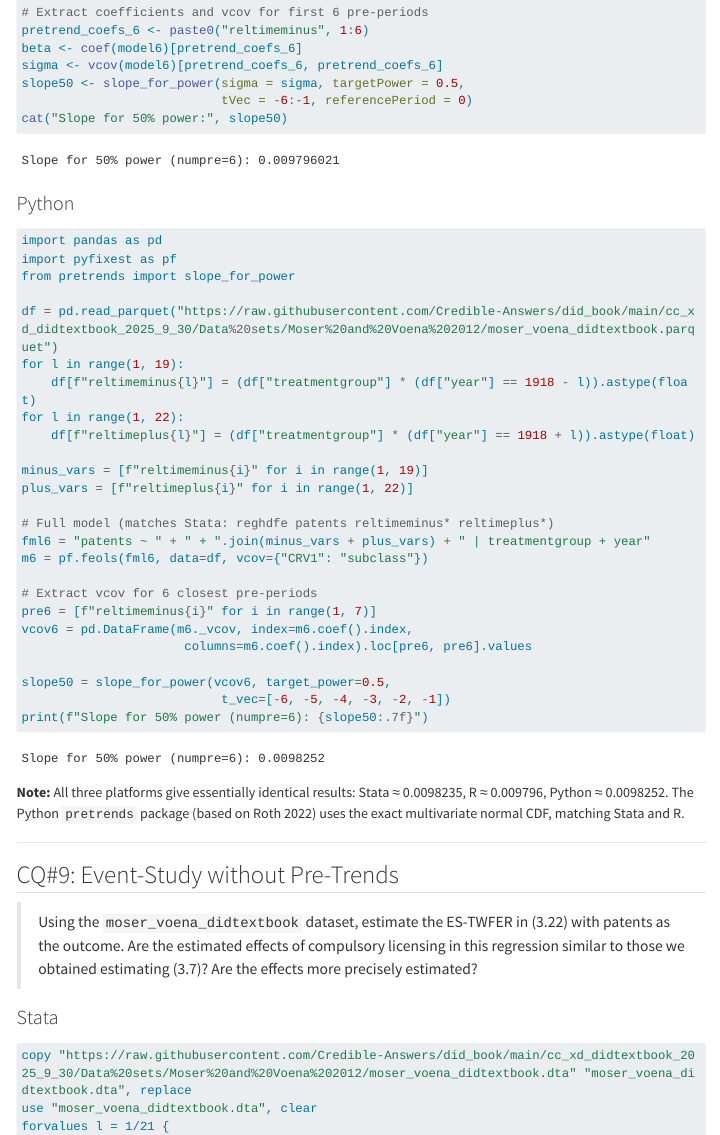
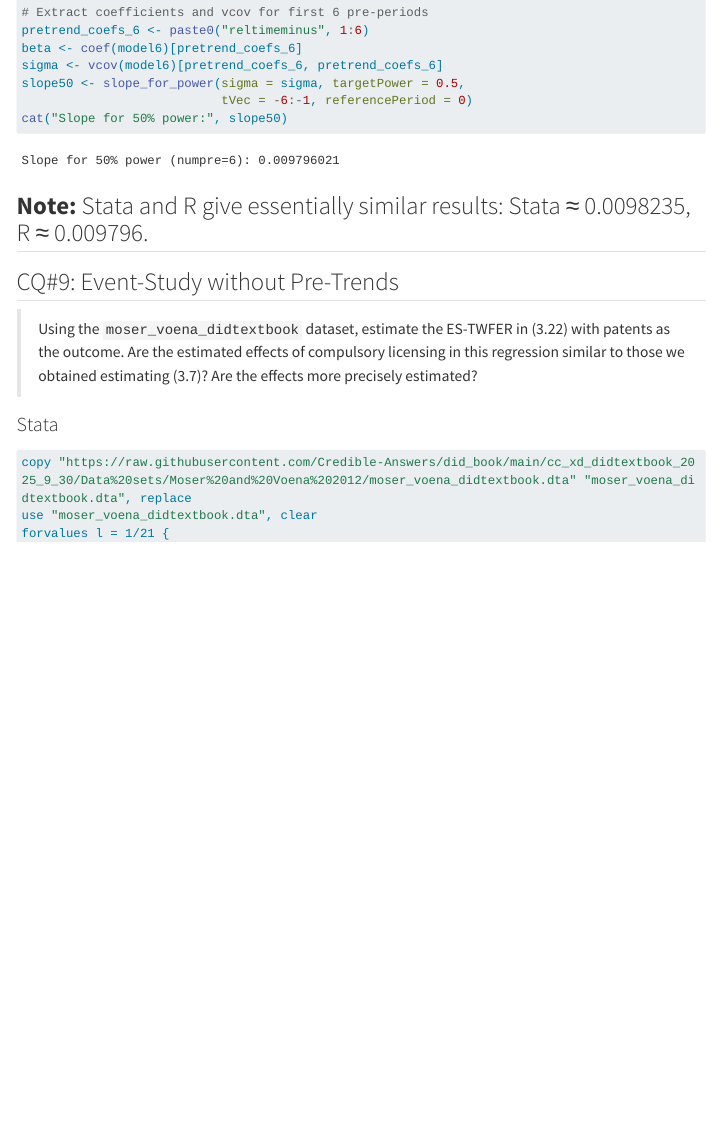
Before and after one commit to Credible-Answers/did_book, a Quarto document (did_book_final/chapters/ch03.qmd): the page in a window 1100 px wide, from 13460 px down. Rendered offline with R 4.5, knitr and Pandoc in place of Quarto, with nearby package versions; menus at the side of the page are left out; long lines of code are wrapped.

Commit message:
CQ8 chapter 3

````diff
--- a/did_book_final/chapters/ch03.qmd
+++ b/did_book_final/chapters/ch03.qmd
@@ -640,43 +640,9 @@ cat("Slope for 50% power:", slope50)
 Slope for 50% power (numpre=6): 0.009796021
 ```
 
-### Python
-
-``` python
-import pandas as pd
-import pyfixest as pf
-from pretrends import slope_for_power
-
-df = pd.read_parquet("https://raw.githubusercontent.com/Credible-Answers/did_book/main/cc_xd_didtextbook_2025_9_30/Data%20sets/Moser%20and%20Voena%202012/moser_voena_didtextbook.parquet")
-for l in range(1, 19):
-    df[f"reltimeminus{l}"] = (df["treatmentgroup"] * (df["year"] == 1918 - l)).astype(float)
-for l in range(1, 22):
-    df[f"reltimeplus{l}"] = (df["treatmentgroup"] * (df["year"] == 1918 + l)).astype(float)
-
-minus_vars = [f"reltimeminus{i}" for i in range(1, 19)]
-plus_vars = [f"reltimeplus{i}" for i in range(1, 22)]
-
-# Full model (matches Stata: reghdfe patents reltimeminus* reltimeplus*)
-fml6 = "patents ~ " + " + ".join(minus_vars + plus_vars) + " | treatmentgroup + year"
-m6 = pf.feols(fml6, data=df, vcov={"CRV1": "subclass"})
-
-# Extract vcov for 6 closest pre-periods
-pre6 = [f"reltimeminus{i}" for i in range(1, 7)]
-vcov6 = pd.DataFrame(m6._vcov, index=m6.coef().index,
-                      columns=m6.coef().index).loc[pre6, pre6].values
-
-slope50 = slope_for_power(vcov6, target_power=0.5,
-                           t_vec=[-6, -5, -4, -3, -2, -1])
-print(f"Slope for 50% power (numpre=6): {slope50:.7f}")
-```
-
-```
-Slope for 50% power (numpre=6): 0.0098252
-```
 :::
 
-**Note:** All three platforms give essentially identical results: Stata ≈ 0.0098235, R ≈ 0.009796, Python ≈ 0.0098252. The Python `pretrends` package (based on Roth 2022) uses the exact multivariate normal CDF, matching Stata and R.
-
+**Note:** Stata and R give essentially similar results: Stata ≈ 0.0098235, R ≈ 0.009796.
 ------------------------------------------------------------------------
 
 ## CQ#9: Event-Study without Pre-Trends
````
